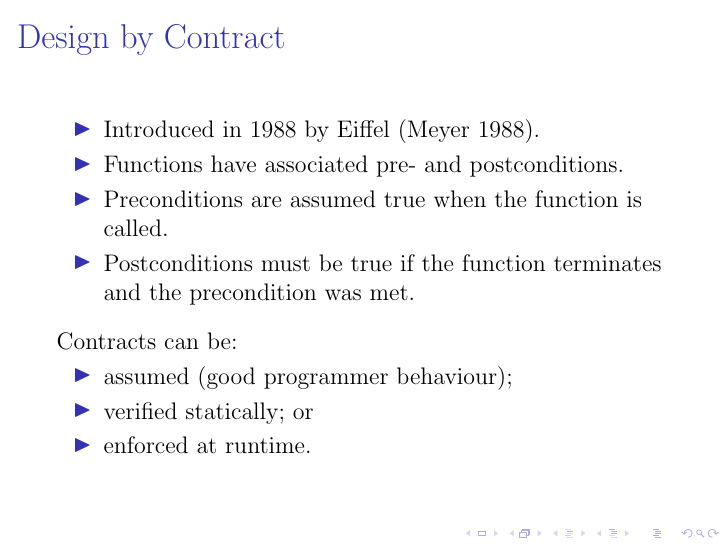
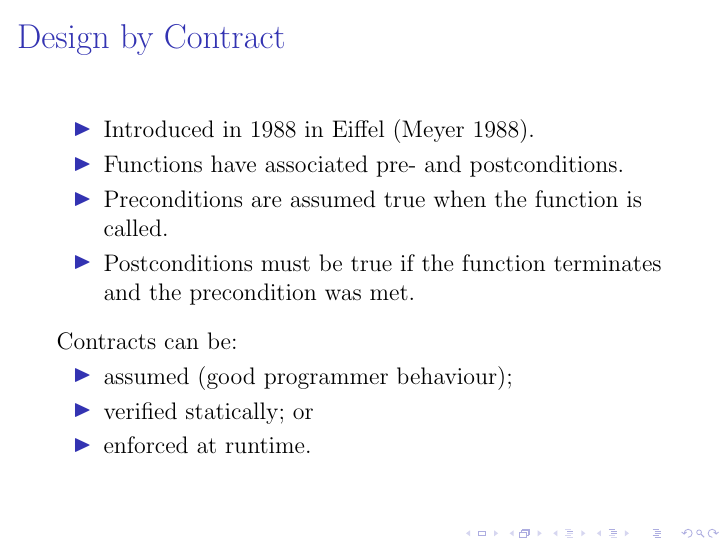
Before and after one commit to barrucadu/phd, LaTeX slides (literature-review/slides.tex): page 13 of 40. Compiled offline with pdfLaTeX.

Commit message:
s/by Eiffel/in Eiffel/

```diff
--- a/literature-review/slides.tex
+++ b/literature-review/slides.tex
@@ -136,7 +136,7 @@
   % PAPERS: eiffel
 
   \begin{itemize}
-    \item Introduced in 1988 by Eiffel \parencite{eiffel}.
+    \item Introduced in 1988 in Eiffel \parencite{eiffel}.
     \item Functions have associated pre- and postconditions.
     \item Preconditions are assumed true when the function is called.
     \item Postconditions must be true if the function terminates
```
